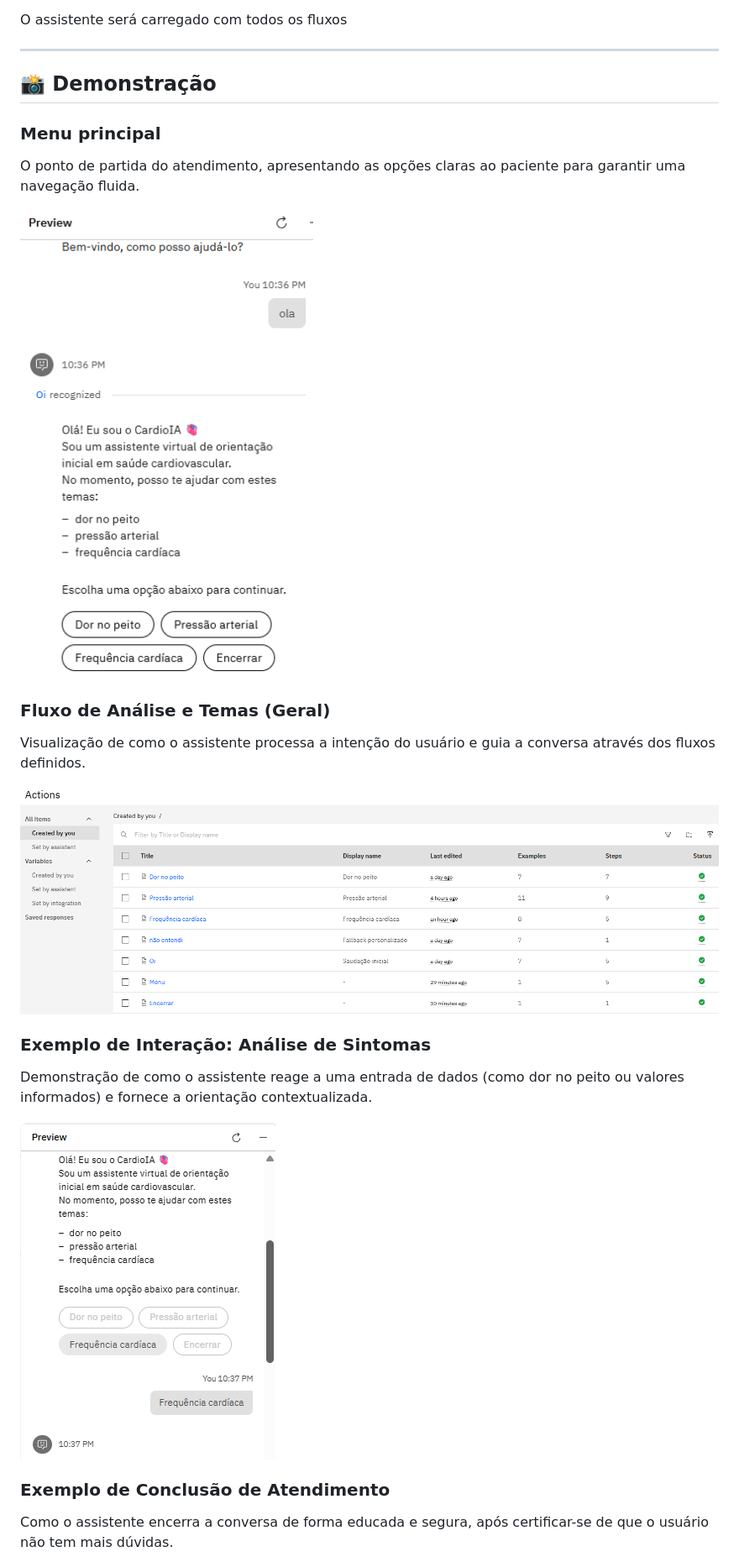
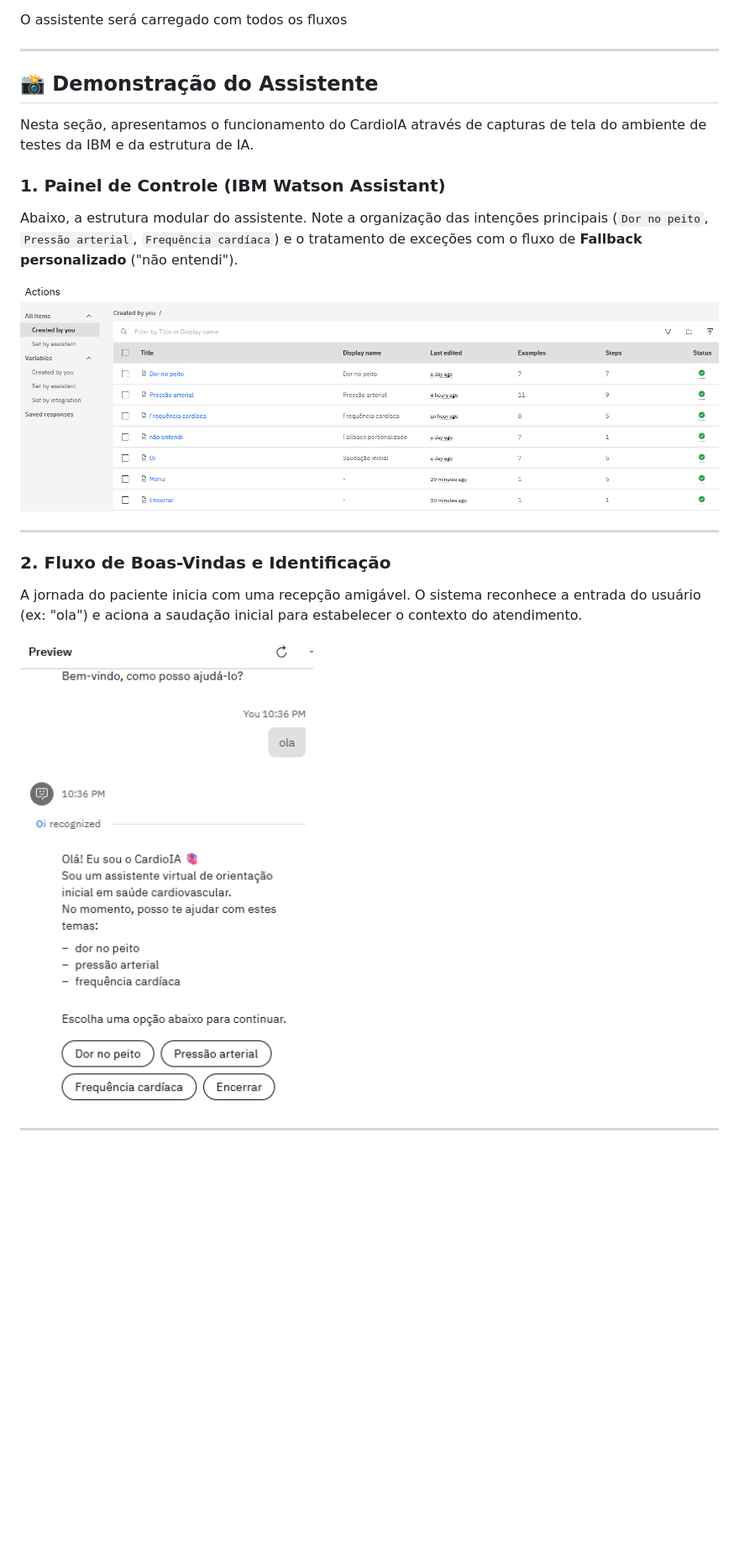
Before and after one commit to Priangelini/cardioIA-fase5, a Markdown page: README.md, the part around one of its changes. Shown at 84% size. Drawn GitHub-style; blank space fills up the shorter version.

```diff
--- a/README.md
+++ b/README.md
@@ -158,23 +158,21 @@ O assistente será carregado com todos os fluxos
 
 ---
 
-## 📸 Demonstração
+## 📸 Demonstração do Assistente
 
-### Menu principal
-O ponto de partida do atendimento, apresentando as opções claras ao paciente para garantir uma navegação fluida.
+Nesta seção, apresentamos o funcionamento do CardioIA através de capturas de tela do ambiente de testes da IBM e da estrutura de IA.
 
-![Menu Principal do CardioIA](assets/2-menu.png)
+### 1. Painel de Controle (IBM Watson Assistant)
+Abaixo, a estrutura modular do assistente. Note a organização das intenções principais (`Dor no peito`, `Pressão arterial`, `Frequência cardíaca`) e o tratamento de exceções com o fluxo de **Fallback personalizado** ("não entendi").
 
-### Fluxo de Análise e Temas (Geral)
-Visualização de como o assistente processa a intenção do usuário e guia a conversa através dos fluxos definidos.
+![Estrutura de Actions e Fallback no Watson](assets/1-actions.png)
 
-![Visão Geral dos Fluxos de Ação](assets/1-actions.png)
+---
 
-### Exemplo de Interação: Análise de Sintomas
-Demonstração de como o assistente reage a uma entrada de dados (como dor no peito ou valores informados) e fornece a orientação contextualizada.
+### 2. Fluxo de Boas-Vindas e Identificação
+A jornada do paciente inicia com uma recepção amigável. O sistema reconhece a entrada do usuário (ex: "ola") e aciona a saudação inicial para estabelecer o contexto do atendimento.
 
-![Fluxo de Análise de Sintomas/Dados](assets/3-fluxo.png)
+![Saudação inicial do sistema](assets/2-menu.png)
 
-### Exemplo de Conclusão de Atendimento
-Como o assistente encerra a conversa de forma educada e segura, após certificar-se de que o usuário não tem mais dúvidas.
+---
 
```
Also changed, not shown: other parts of README.md (+16 -1 lines).
